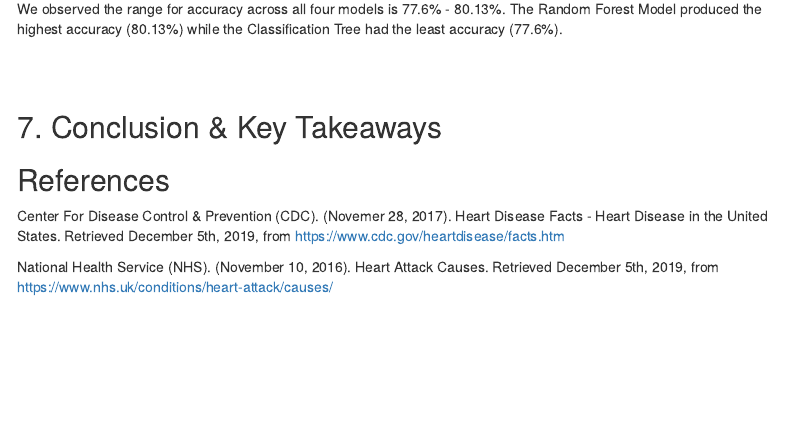
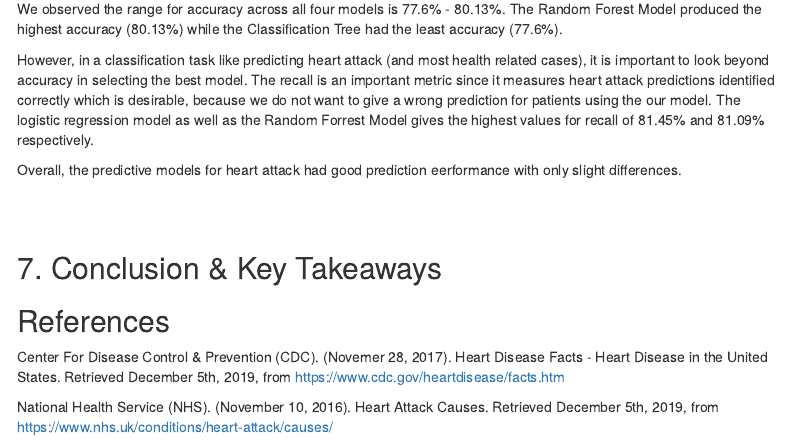
Before and after one commit to jesseborg95/BRFSS_Heart_Attack_Analysis_and_Prediction, an R Markdown document (Group Project 2 Summary (Part III).Rmd): the page in a window 1100 px wide, from 10940 px down. Rendered offline with R 4.5, knitr and Pandoc, with nearby package versions; some code elsewhere in the file could not run offline; menus at the side of the page are left out.

Commit message:
Inference and Interpretation

```diff
--- a/Group Project 2 Summary (Part III).Rmd
+++ b/Group Project 2 Summary (Part III).Rmd
@@ -910,7 +910,9 @@ F1 Score               | `r f1score.logit`     | `r f1score.dec`     |`r f1score
 
 We observed the range for accuracy across all four models is 77.6% - 80.13%. The Random Forest Model produced the highest accuracy (80.13%) while the Classification Tree had the least accuracy (77.6%).
 
+However, in a classification task like predicting heart attack (and most health related cases), it is important to look beyond accuracy in selecting the best model. The recall is an important metric since it measures heart attack predictions identified correctly which is desirable, because we do not want to give a wrong prediction for patients using the our model. The logistic regression model as well as the Random Forrest Model gives the highest values for recall of 81.45% and 81.09% respectively.
 
+Overall, the predictive models for heart attack had good prediction eerformance with only slight differences.
 
 <br></br>
 
```
